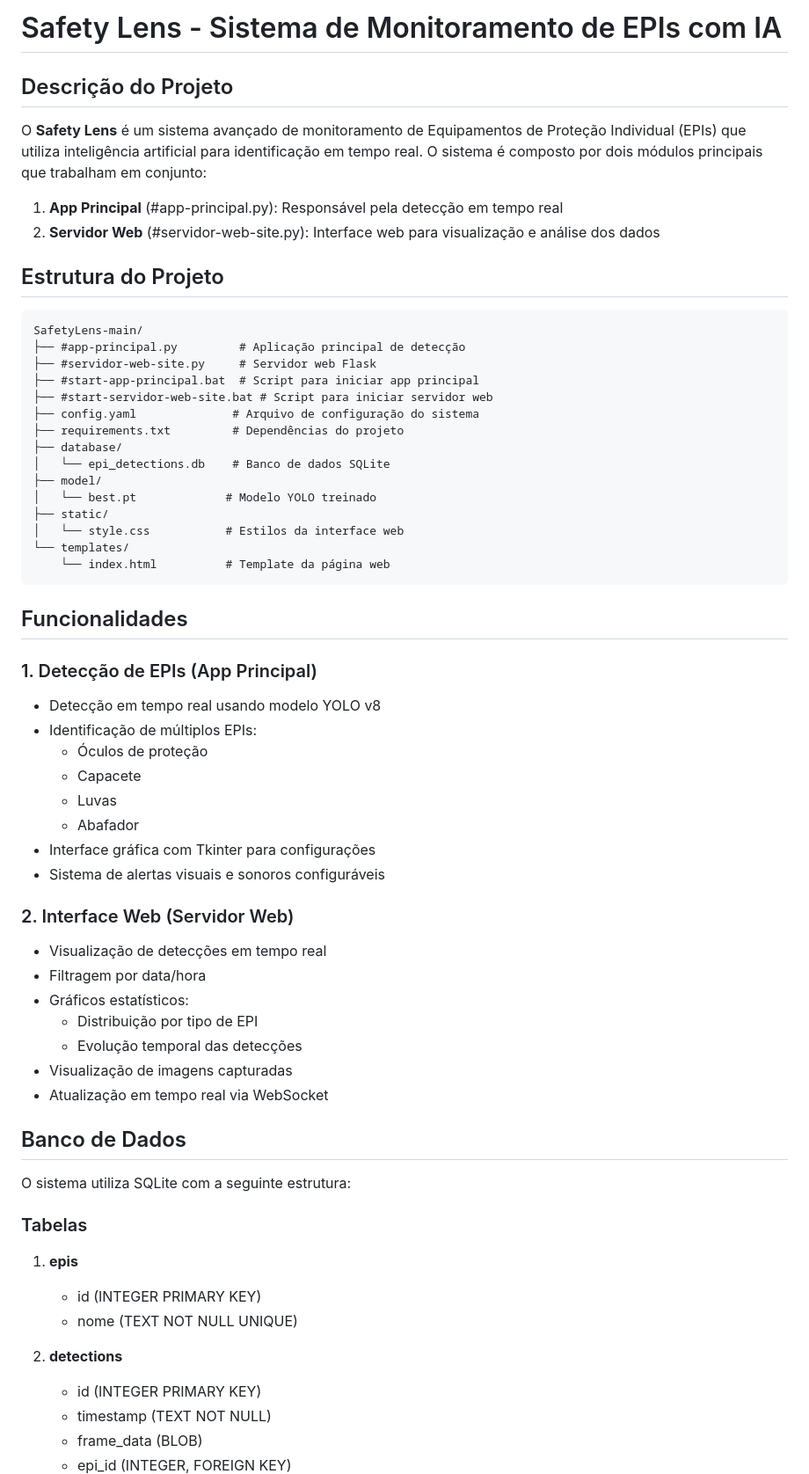
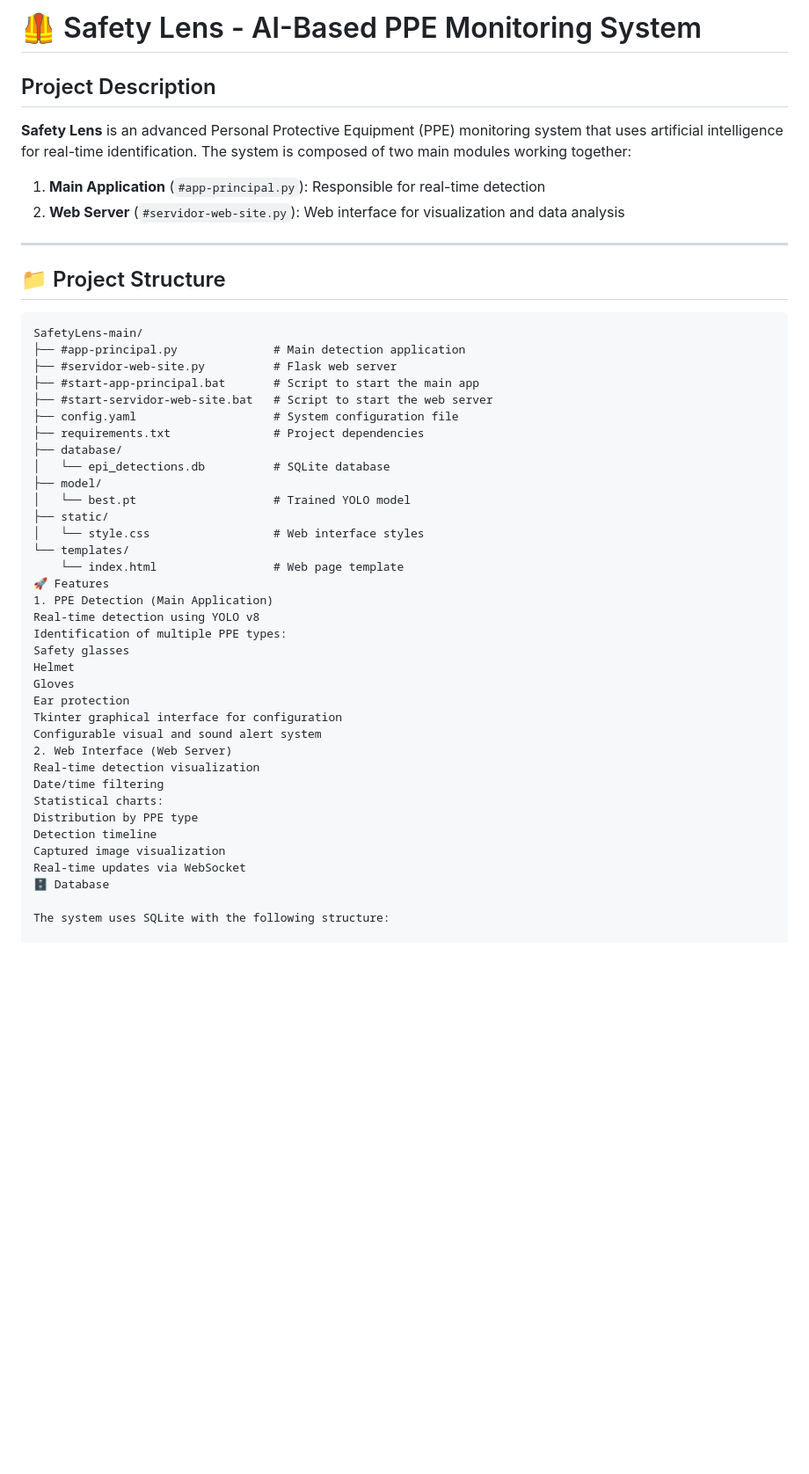
Before and after one commit to marcosmenezzes/safetylens.rtsp, a Markdown page: README.md, the part around one of its changes. Shown at 88% size. Rendered like a GitHub page; blank space fills up the shorter version.

````diff
--- a/README.md
+++ b/README.md
@@ -1,66 +1,51 @@
-# Safety Lens - Sistema de Monitoramento de EPIs com IA
+# 🦺 Safety Lens - AI-Based PPE Monitoring System
 
-## Descrição do Projeto
+## Project Description
 
-O **Safety Lens** é um sistema avançado de monitoramento de Equipamentos de Proteção Individual (EPIs) que utiliza inteligência artificial para identificação em tempo real. O sistema é composto por dois módulos principais que trabalham em conjunto:
+**Safety Lens** is an advanced Personal Protective Equipment (PPE) monitoring system that uses artificial intelligence for real-time identification. The system is composed of two main modules working together:
 
-1. **App Principal** (#app-principal.py): Responsável pela detecção em tempo real
-2. **Servidor Web** (#servidor-web-site.py): Interface web para visualização e análise dos dados
+1. **Main Application** (`#app-principal.py`): Responsible for real-time detection
+2. **Web Server** (`#servidor-web-site.py`): Web interface for visualization and data analysis
 
-## Estrutura do Projeto
+---
 
-```
+## 📁 Project Structure
+
+```text
 SafetyLens-main/
-├── #app-principal.py         # Aplicação principal de detecção
-├── #servidor-web-site.py     # Servidor web Flask
-├── #start-app-principal.bat  # Script para iniciar app principal
-├── #start-servidor-web-site.bat # Script para iniciar servidor web
-├── config.yaml              # Arquivo de configuração do sistema
-├── requirements.txt         # Dependências do projeto
+├── #app-principal.py              # Main detection application
+├── #servidor-web-site.py          # Flask web server
+├── #start-app-principal.bat       # Script to start the main app
+├── #start-servidor-web-site.bat   # Script to start the web server
+├── config.yaml                    # System configuration file
+├── requirements.txt               # Project dependencies
 ├── database/
-│   └── epi_detections.db    # Banco de dados SQLite
+│   └── epi_detections.db          # SQLite database
 ├── model/
-│   └── best.pt             # Modelo YOLO treinado
+│   └── best.pt                    # Trained YOLO model
 ├── static/
-│   └── style.css           # Estilos da interface web
+│   └── style.css                  # Web interface styles
 └── templates/
-    └── index.html          # Template da página web
-```
+    └── index.html                 # Web page template
+🚀 Features
+1. PPE Detection (Main Application)
+Real-time detection using YOLO v8
+Identification of multiple PPE types:
+Safety glasses
+Helmet
+Gloves
+Ear protection
+Tkinter graphical interface for configuration
+Configurable visual and sound alert system
+2. Web Interface (Web Server)
+Real-time detection visualization
+Date/time filtering
+Statistical charts:
+Distribution by PPE type
+Detection timeline
+Captured image visualization
+Real-time updates via WebSocket
+🗄️ Database
 
-## Funcionalidades
+The system uses SQLite with the following structure:
 
-### 1. Detecção de EPIs (App Principal)
-- Detecção em tempo real usando modelo YOLO v8
-- Identificação de múltiplos EPIs:
-  - Óculos de proteção
-  - Capacete
-  - Luvas
-  - Abafador
-- Interface gráfica com Tkinter para configurações
-- Sistema de alertas visuais e sonoros configuráveis
-
-### 2. Interface Web (Servidor Web)
-- Visualização de detecções em tempo real
-- Filtragem por data/hora
-- Gráficos estatísticos:
-  - Distribuição por tipo de EPI
-  - Evolução temporal das detecções
-- Visualização de imagens capturadas
-- Atualização em tempo real via WebSocket
-
-## Banco de Dados
-
-O sistema utiliza SQLite com a seguinte estrutura:
-
-### Tabelas
-
-1. **epis**
-   - id (INTEGER PRIMARY KEY)
-   - nome (TEXT NOT NULL UNIQUE)
-
-2. **detections**
-   - id (INTEGER PRIMARY KEY)
-   - timestamp (TEXT NOT NULL)
-   - frame_data (BLOB)
-   - epi_id (INTEGER, FOREIGN KEY)
-
````
Also changed, not shown: other parts of README.md (+65 -71 lines).
